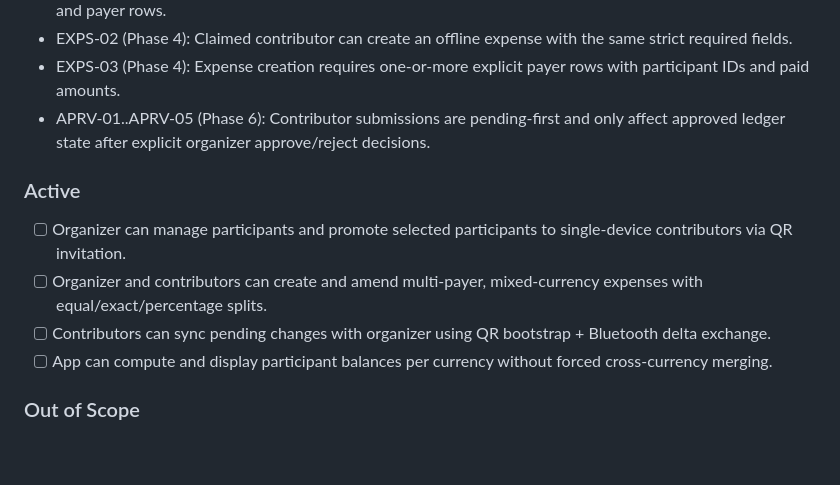
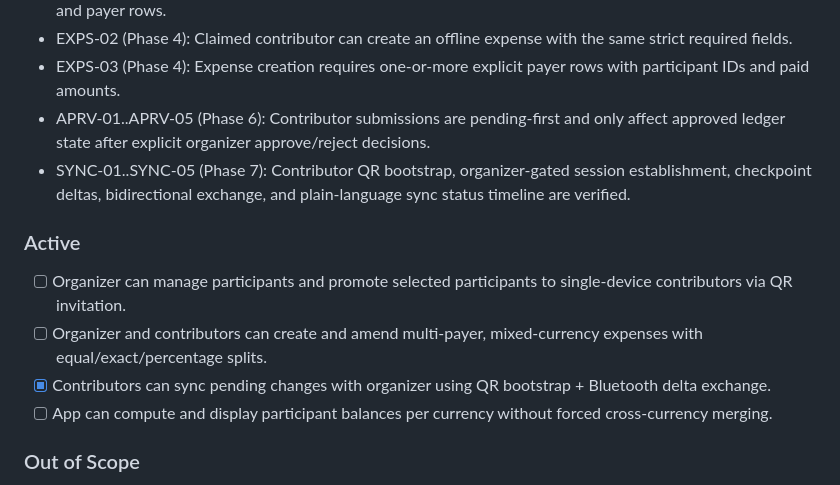
Before and after one commit to nicelyblue/dumshare, a Markdown page: .planning/PROJECT.md, the part around one of its changes. GitHub-like rendering; blank space fills up the shorter version.

Commit message:
docs(phase-07): evolve PROJECT.md after phase completion

```diff
--- a/.planning/PROJECT.md
+++ b/.planning/PROJECT.md
@@ -21,12 +21,13 @@ A small group can reliably record and reconcile shared trip expenses offline, th
 - EXPS-02 (Phase 4): Claimed contributor can create an offline expense with the same strict required fields.
 - EXPS-03 (Phase 4): Expense creation requires one-or-more explicit payer rows with participant IDs and paid amounts.
 - APRV-01..APRV-05 (Phase 6): Contributor submissions are pending-first and only affect approved ledger state after explicit organizer approve/reject decisions.
+- SYNC-01..SYNC-05 (Phase 7): Contributor QR bootstrap, organizer-gated session establishment, checkpoint deltas, bidirectional exchange, and plain-language sync status timeline are verified.
 
 ### Active
 
 - [ ] Organizer can manage participants and promote selected participants to single-device contributors via QR invitation.
 - [ ] Organizer and contributors can create and amend multi-payer, mixed-currency expenses with equal/exact/percentage splits.
-- [ ] Contributors can sync pending changes with organizer using QR bootstrap + Bluetooth delta exchange.
+- [x] Contributors can sync pending changes with organizer using QR bootstrap + Bluetooth delta exchange.
 - [ ] App can compute and display participant balances per currency without forced cross-currency merging.
 
 ### Out of Scope
```
Also changed, not shown: other parts of .planning/PROJECT.md (+1 -1 lines).
